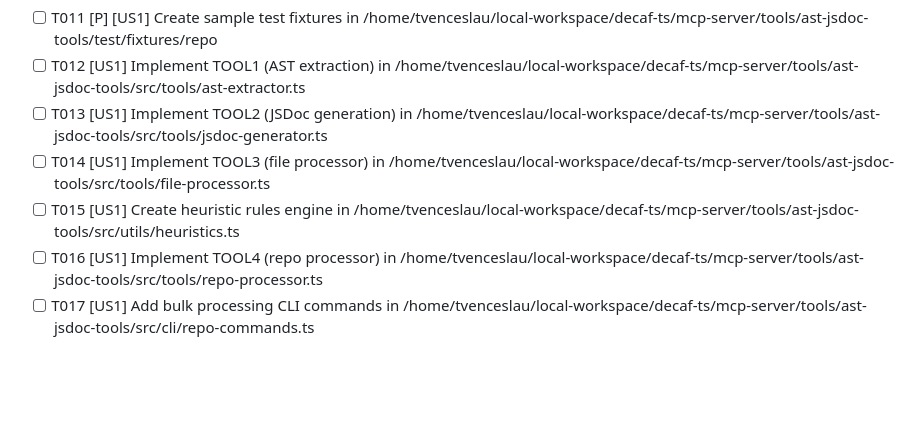
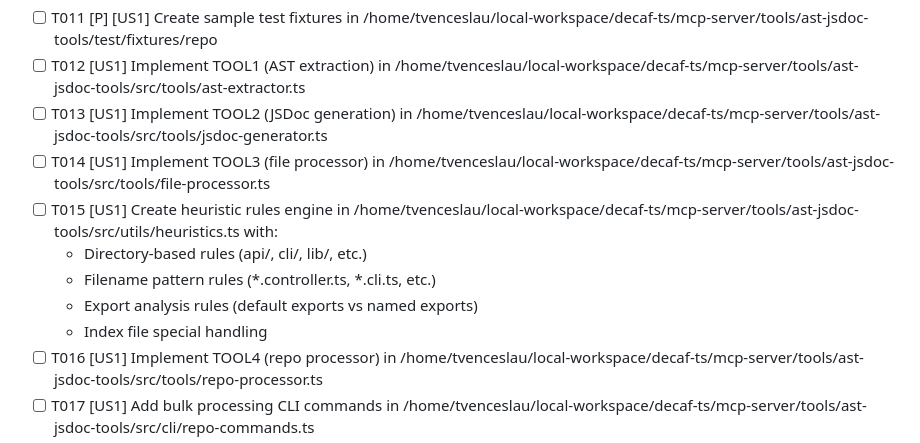
Before and after one commit to decaf-ts/mcp-server, a Markdown page: specs/001-ast-jsdoc-tools/tasks.md, the part around the change. Rendered like a GitHub page; blank space fills up the shorter version.

Commit message:
DECAF-178 after analise

```diff
--- a/specs/001-ast-jsdoc-tools/tasks.md
+++ b/specs/001-ast-jsdoc-tools/tasks.md
@@ -50,7 +50,11 @@
 - [ ] T012 [US1] Implement TOOL1 (AST extraction) in /home/tvenceslau/local-workspace/decaf-ts/mcp-server/tools/ast-jsdoc-tools/src/tools/ast-extractor.ts
 - [ ] T013 [US1] Implement TOOL2 (JSDoc generation) in /home/tvenceslau/local-workspace/decaf-ts/mcp-server/tools/ast-jsdoc-tools/src/tools/jsdoc-generator.ts
 - [ ] T014 [US1] Implement TOOL3 (file processor) in /home/tvenceslau/local-workspace/decaf-ts/mcp-server/tools/ast-jsdoc-tools/src/tools/file-processor.ts
-- [ ] T015 [US1] Create heuristic rules engine in /home/tvenceslau/local-workspace/decaf-ts/mcp-server/tools/ast-jsdoc-tools/src/utils/heuristics.ts
+- [ ] T015 [US1] Create heuristic rules engine in /home/tvenceslau/local-workspace/decaf-ts/mcp-server/tools/ast-jsdoc-tools/src/utils/heuristics.ts with:
+  - Directory-based rules (api/, cli/, lib/, etc.)
+  - Filename pattern rules (*.controller.ts, *.cli.ts, etc.)
+  - Export analysis rules (default exports vs named exports)
+  - Index file special handling
 - [ ] T016 [US1] Implement TOOL4 (repo processor) in /home/tvenceslau/local-workspace/decaf-ts/mcp-server/tools/ast-jsdoc-tools/src/tools/repo-processor.ts
 - [ ] T017 [US1] Add bulk processing CLI commands in /home/tvenceslau/local-workspace/decaf-ts/mcp-server/tools/ast-jsdoc-tools/src/cli/repo-commands.ts
 - [ ] T018 [P] [US1] Create integration test for bulk processing in /home/tvenceslau/local-workspace/decaf-ts/mcp-server/tools/ast-jsdoc-tools/test/integration/repo-processor.test.ts
```
Also changed, not shown: specs/001-ast-jsdoc-tools/spec.md (+12 -2 lines).
